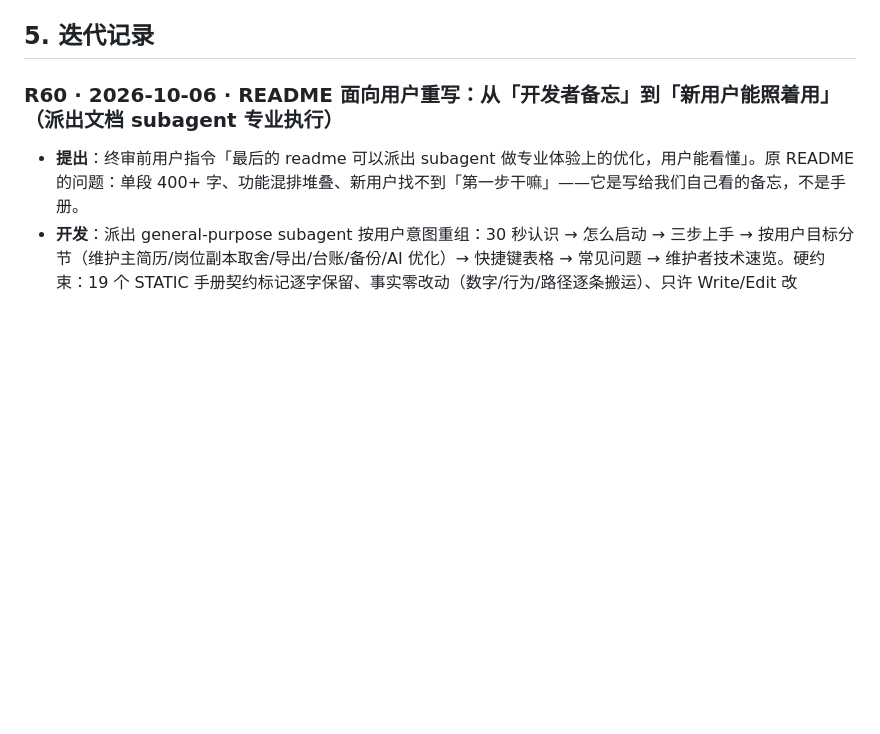
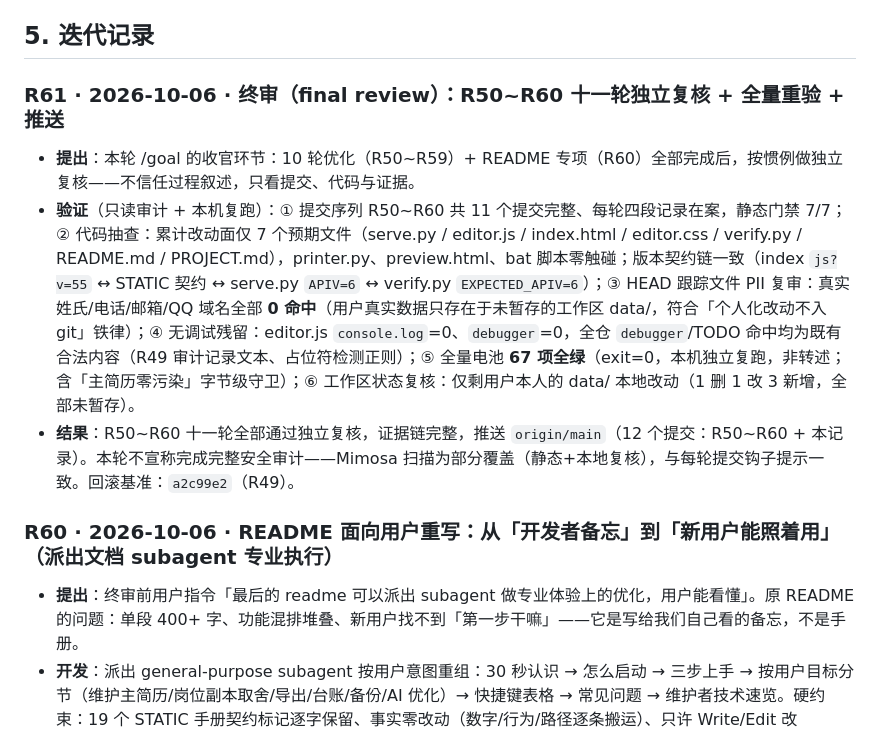
Before and after one commit to 11122313211/resume-workbench, a Markdown page: PROJECT.md, the part around the change. Rendered like a GitHub page; blank space fills up the shorter version.

Commit message:
R61·终审：R50~R60 十一轮独立复核（提交序列/代码抽查/PII 零命中/无调试残留/电池 67 项本机复跑全绿）+ 推送

```diff
--- a/PROJECT.md
+++ b/PROJECT.md
@@ -74,6 +74,12 @@ python tools/verify.py
 **提交闸门（机制强制，两道按序）**：`tools/hooks/pre-commit` 经 `git config core.hooksPath tools/hooks` 启用——① **隐私闸门**：暂存区含 `data/` 变更即拒绝（真实简历数据绝不入库；`VERIFY_ALLOW_DATA=1` 为维护者显式放行）；② **静态门禁**：`python tools/verify.py --static`（秒级，STATIC 层：可编译/版本联动/算法同源/数据可解析）——静态契约不过，提交被阻止。动态三层（API/无头 UI）仍需提交前人工全量运行。临时绕过：`git commit --no-verify`。快速验证某次改动：`python tools/verify.py --static`。
 
 ## 5. 迭代记录
+
+### R61 · 2026-10-06 · 终审（final review）：R50~R60 十一轮独立复核 + 全量重验 + 推送
+
+- **提出**：本轮 /goal 的收官环节：10 轮优化（R50~R59）+ README 专项（R60）全部完成后，按惯例做独立复核——不信任过程叙述，只看提交、代码与证据。
+- **验证**（只读审计 + 本机复跑）：① 提交序列 R50~R60 共 11 个提交完整、每轮四段记录在案，静态门禁 7/7；② 代码抽查：累计改动面仅 7 个预期文件（serve.py / editor.js / index.html / editor.css / verify.py / README.md / PROJECT.md），printer.py、preview.html、bat 脚本零触碰；版本契约链一致（index `js?v=55` ↔ STATIC 契约 ↔ serve.py `APIV=6` ↔ verify.py `EXPECTED_APIV=6`）；③ HEAD 跟踪文件 PII 复审：真实姓氏/电话/邮箱/QQ 域名全部 **0 命中**（用户真实数据只存在于未暂存的工作区 data/，符合「个人化改动不入 git」铁律）；④ 无调试残留：editor.js `console.log`=0、`debugger`=0，全仓 `debugger`/TODO 命中均为既有合法内容（R49 审计记录文本、占位符检测正则）；⑤ 全量电池 **67 项全绿**（exit=0，本机独立复跑，非转述；含「主简历零污染」字节级守卫）；⑥ 工作区状态复核：仅剩用户本人的 data/ 本地改动（1 删 1 改 3 新增，全部未暂存）。
+- **结果**：R50~R60 十一轮全部通过独立复核，证据链完整，推送 `origin/main`（12 个提交：R50~R60 + 本记录）。本轮不宣称完成完整安全审计——Mimosa 扫描为部分覆盖（静态+本地复核），与每轮提交钩子提示一致。回滚基准：`a2c99e2`（R49）。
 
 ### R60 · 2026-10-06 · README 面向用户重写：从「开发者备忘」到「新用户能照着用」（派出文档 subagent 专业执行）
 
```
